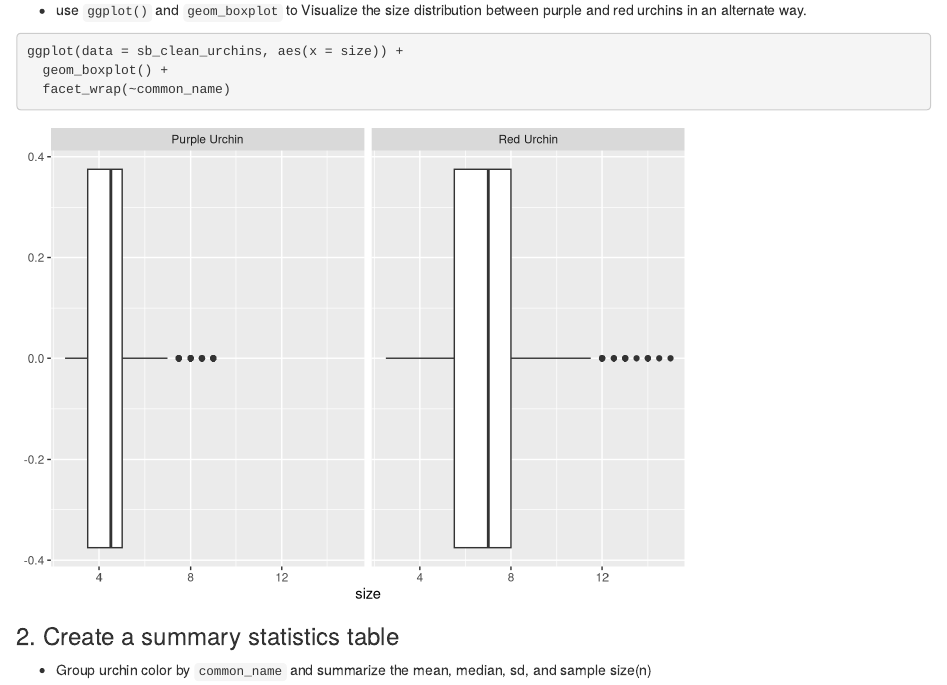
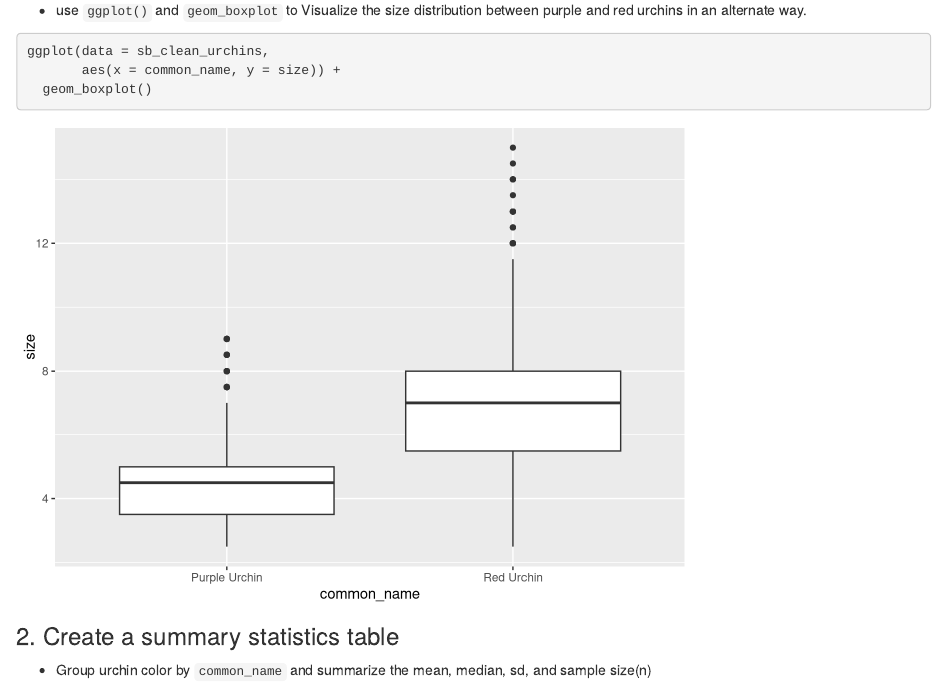
Before and after one commit to Craigtstuart/a3_task3-task4-CS, an R Markdown document (src/a3_task3_Craig_Stuart.Rmd): the page in a window 1100 px wide, from 1350 px down. Rendered offline with R 4.5, knitr and Pandoc, with nearby package versions; some code elsewhere in the file could not run offline; column names are cleaned by a stand-in for the janitor package.

Commit message:
commit boxplot edit

````diff
--- a/src/a3_task3_Craig_Stuart.Rmd
+++ b/src/a3_task3_Craig_Stuart.Rmd
@@ -38,9 +38,9 @@ ggplot(data = sb_clean_urchins, aes(x = size)) +
 - use `ggplot()` and `geom_boxplot` to Visualize the size distribution between purple and red urchins in an alternate way.
 
 ```{r}
-ggplot(data = sb_clean_urchins, aes(x = size)) +
-  geom_boxplot() +
-  facet_wrap(~common_name)
+ggplot(data = sb_clean_urchins,
+       aes(x = common_name, y = size)) +
+  geom_boxplot()
 ```
 
 ### 2. Create a summary statistics table
````
